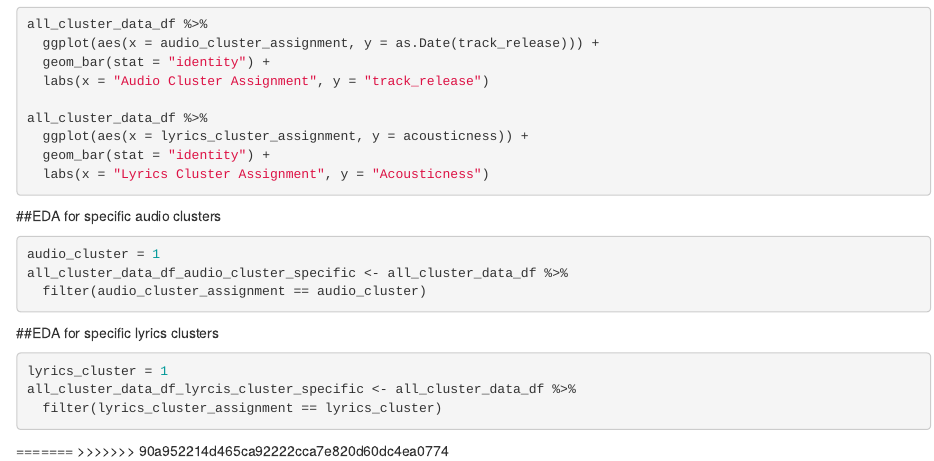
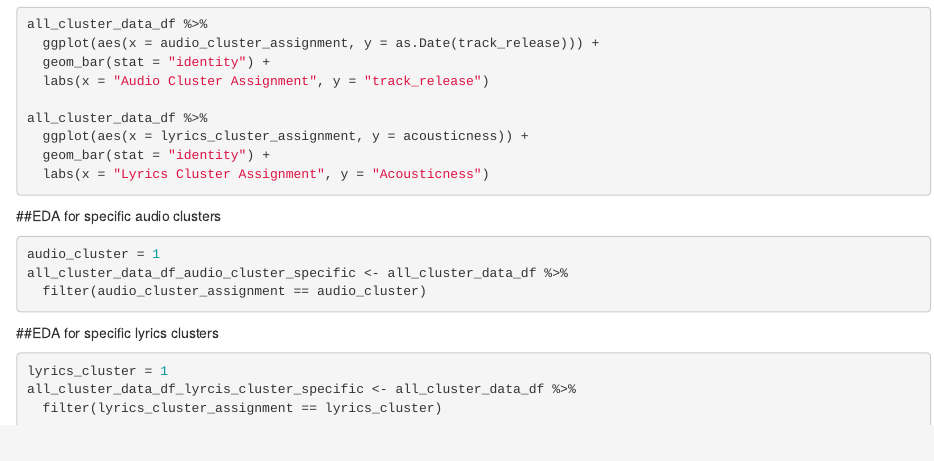
Before and after one commit to alexkato29/Taylor-Swift-Music-Analysis, an R Markdown document (LB.Rmd): the page in a window 1100 px wide, from 2550 px down. Rendered offline with R 4.5, knitr and Pandoc, with nearby package versions; the code chunks are not run, so their results and figures are left out.

Commit message:
minor edits

````diff
--- a/LB.Rmd
+++ b/LB.Rmd
@@ -185,29 +184,3 @@ lyrics_cluster = 1
 all_cluster_data_df_lyrcis_cluster_specific <- all_cluster_data_df %>%
   filter(lyrics_cluster_assignment == lyrics_cluster)
 ```
-
-
-
-
-
-
-
-
-
-
-
-
-
-
-
-
-
-
-
-
-
-
-
-
-=======
->>>>>>> 90a952214d465ca92222cca7e820d60dc4ea0774
````
Also changed, not shown: LB.Rmd (1 more changed lines).
